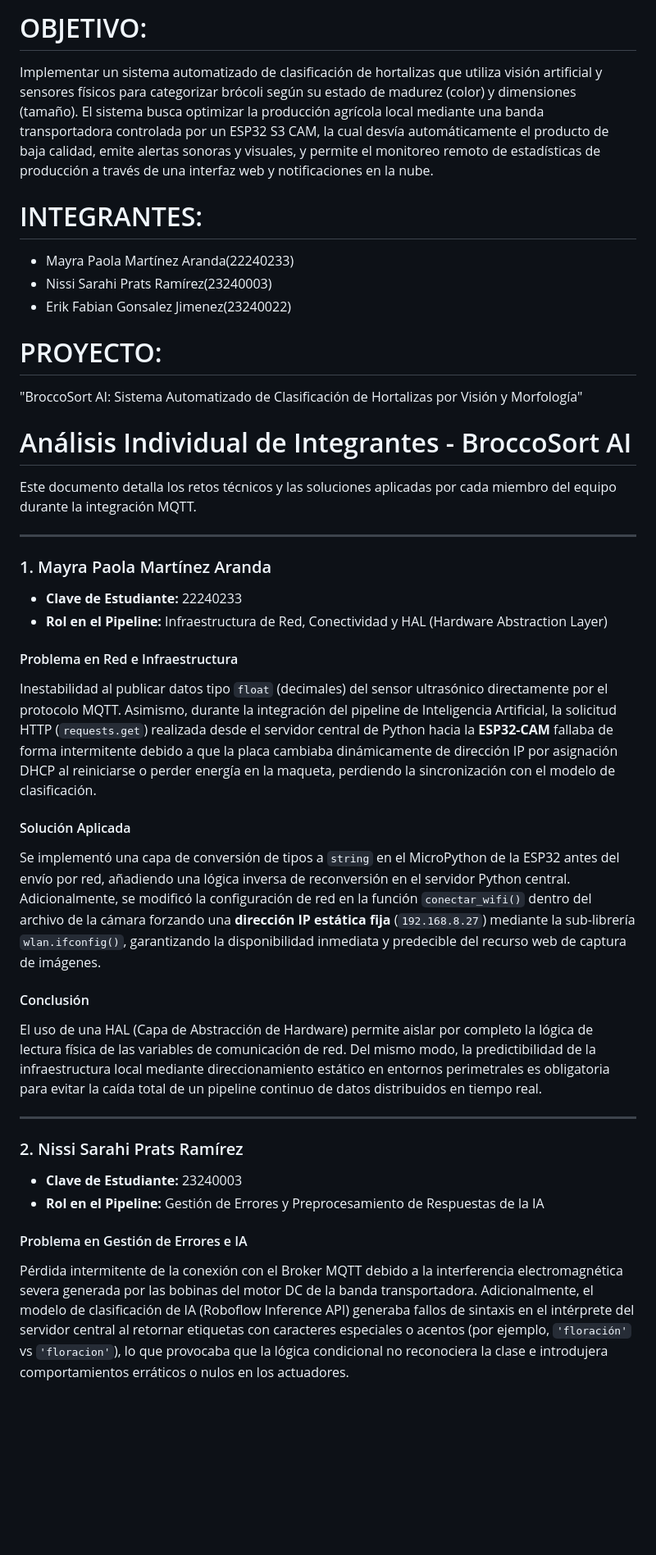
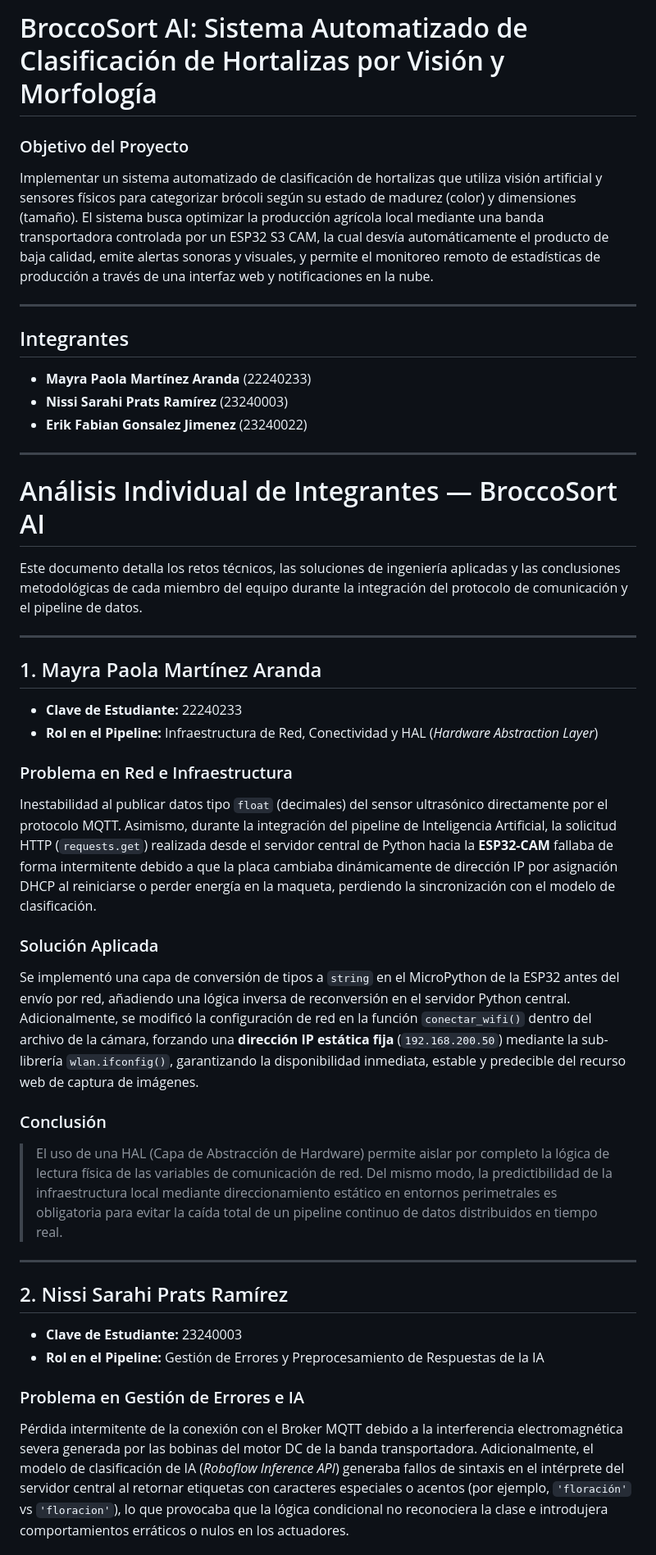
Before and after one commit to May-04-Mtz/BroccoSort-AI_Sistemas-Programables, a Markdown page: Documentacion/Analisis_Individual.md, the part around one of its changes. Shown at 82% size. Drawn GitHub-style; blank space fills up the shorter version.

```diff
--- a/Documentacion/Analisis_Individual.md
+++ b/Documentacion/Analisis_Individual.md
@@ -1,38 +1,42 @@
-# OBJETIVO:
+# BroccoSort AI: Sistema Automatizado de Clasificación de Hortalizas por Visión y Morfología
+
+### Objetivo del Proyecto
 Implementar un sistema automatizado de clasificación de hortalizas que utiliza visión artificial y sensores físicos para categorizar brócoli según su estado de madurez (color) y dimensiones (tamaño). El sistema busca optimizar la producción agrícola local mediante una banda transportadora controlada por un ESP32 S3 CAM, la cual desvía automáticamente el producto de baja calidad, emite alertas sonoras y visuales, y permite el monitoreo remoto de estadísticas de producción a través de una interfaz web y notificaciones en la nube.
-
-# INTEGRANTES:
-- Mayra Paola Martínez Aranda(22240233)
-- Nissi Sarahi Prats Ramírez(23240003)
-- Erik Fabian Gonsalez Jimenez(23240022)
-
-# PROYECTO:
-"BroccoSort AI: Sistema Automatizado de Clasificación de Hortalizas por Visión y Morfología"
-
-# Análisis Individual de Integrantes - BroccoSort AI
-
-Este documento detalla los retos técnicos y las soluciones aplicadas por cada miembro del equipo durante la integración MQTT.
 
 ---
 
-### 1. Mayra Paola Martínez Aranda
-* **Clave de Estudiante:** 22240233
-* **Rol en el Pipeline:** Infraestructura de Red, Conectividad y HAL (Hardware Abstraction Layer)
-#### Problema en Red e Infraestructura
-Inestabilidad al publicar datos tipo `float` (decimales) del sensor ultrasónico directamente por el protocolo MQTT. Asimismo, durante la integración del pipeline de Inteligencia Artificial, la solicitud HTTP (`requests.get`) realizada desde el servidor central de Python hacia la **ESP32-CAM** fallaba de forma intermitente debido a que la placa cambiaba dinámicamente de dirección IP por asignación DHCP al reiniciarse o perder energía en la maqueta, perdiendo la sincronización con el modelo de clasificación.
-
-#### Solución Aplicada
-Se implementó una capa de conversión de tipos a `string` en el MicroPython de la ESP32 antes del envío por red, añadiendo una lógica inversa de reconversión en el servidor Python central. Adicionalmente, se modificó la configuración de red en la función `conectar_wifi()` dentro del archivo de la cámara forzando una **dirección IP estática fija** (`192.168.8.27`) mediante la sub-librería `wlan.ifconfig()`, garantizando la disponibilidad inmediata y predecible del recurso web de captura de imágenes.
-
-#### Conclusión
-El uso de una HAL (Capa de Abstracción de Hardware) permite aislar por completo la lógica de lectura física de las variables de comunicación de red. Del mismo modo, la predictibilidad de la infraestructura local mediante direccionamiento estático en entornos perimetrales es obligatoria para evitar la caída total de un pipeline continuo de datos distribuidos en tiempo real.
+## Integrantes
+* **Mayra Paola Martínez Aranda** (22240233)
+* **Nissi Sarahi Prats Ramírez** (23240003)
+* **Erik Fabian Gonsalez Jimenez** (23240022)
 
 ---
 
-### 2. Nissi Sarahi Prats Ramírez
+# Análisis Individual de Integrantes — BroccoSort AI
+
+Este documento detalla los retos técnicos, las soluciones de ingeniería aplicadas y las conclusiones metodológicas de cada miembro del equipo durante la integración del protocolo de comunicación y el pipeline de datos.
+
+---
+
+## 1. Mayra Paola Martínez Aranda
+* **Clave de Estudiante:** 22240233
+* **Rol en el Pipeline:** Infraestructura de Red, Conectividad y HAL (*Hardware Abstraction Layer*)
+
+### Problema en Red e Infraestructura
+Inestabilidad al publicar datos tipo `float` (decimales) del sensor ultrasónico directamente por el protocolo MQTT. Asimismo, durante la integración del pipeline de Inteligencia Artificial, la solicitud HTTP (`requests.get`) realizada desde el servidor central de Python hacia la **ESP32-CAM** fallaba de forma intermitente debido a que la placa cambiaba dinámicamente de dirección IP por asignación DHCP al reiniciarse o perder energía en la maqueta, perdiendo la sincronización con el modelo de clasificación.
+
+### Solución Aplicada
+Se implementó una capa de conversión de tipos a `string` en el MicroPython de la ESP32 antes del envío por red, añadiendo una lógica inversa de reconversión en el servidor Python central. Adicionalmente, se modificó la configuración de red en la función `conectar_wifi()` dentro del archivo de la cámara, forzando una **dirección IP estática fija** (`192.168.200.50`) mediante la sub-librería `wlan.ifconfig()`, garantizando la disponibilidad inmediata, estable y predecible del recurso web de captura de imágenes.
+
+### Conclusión
+> El uso de una HAL (Capa de Abstracción de Hardware) permite aislar por completo la lógica de lectura física de las variables de comunicación de red. Del mismo modo, la predictibilidad de la infraestructura local mediante direccionamiento estático en entornos perimetrales es obligatoria para evitar la caída total de un pipeline continuo de datos distribuidos en tiempo real.
+
+---
+
+## 2. Nissi Sarahi Prats Ramírez
 * **Clave de Estudiante:** 23240003
 * **Rol en el Pipeline:** Gestión de Errores y Preprocesamiento de Respuestas de la IA
 
-#### Problema en Gestión de Errores e IA
-Pérdida intermitente de la conexión con el Broker MQTT debido a la interferencia electromagnética severa generada por las bobinas del motor DC de la banda transportadora. Adicionalmente, el modelo de clasificación de IA (Roboflow Inference API) generaba fallos de sintaxis en el intérprete del servidor central al retornar etiquetas con caracteres especiales o acentos (por ejemplo, `'floración'` vs `'floracion'`), lo que provocaba que la lógica condicional no reconociera la clase e introdujera comportamientos erráticos o nulos en los actuadores.
+### Problema en Gestión de Errores e IA
+Pérdida intermitente de la conexión con el Broker MQTT debido a la interferencia electromagnética severa generada por las bobinas del motor DC de la banda transportadora. Adicionalmente, el modelo de clasificación de IA (*Roboflow Inference API*) generaba fallos de sintaxis en el intérprete del servidor central al retornar etiquetas con caracteres especiales o acentos (por ejemplo, `'floración'` vs `'floracion'`), lo que provocaba que la lógica condicional no reconociera la clase e introdujera comportamientos erráticos o nulos en los actuadores.
 
```
Also changed, not shown: other parts of Documentacion/Analisis_Individual.md (+10 -10 lines).
